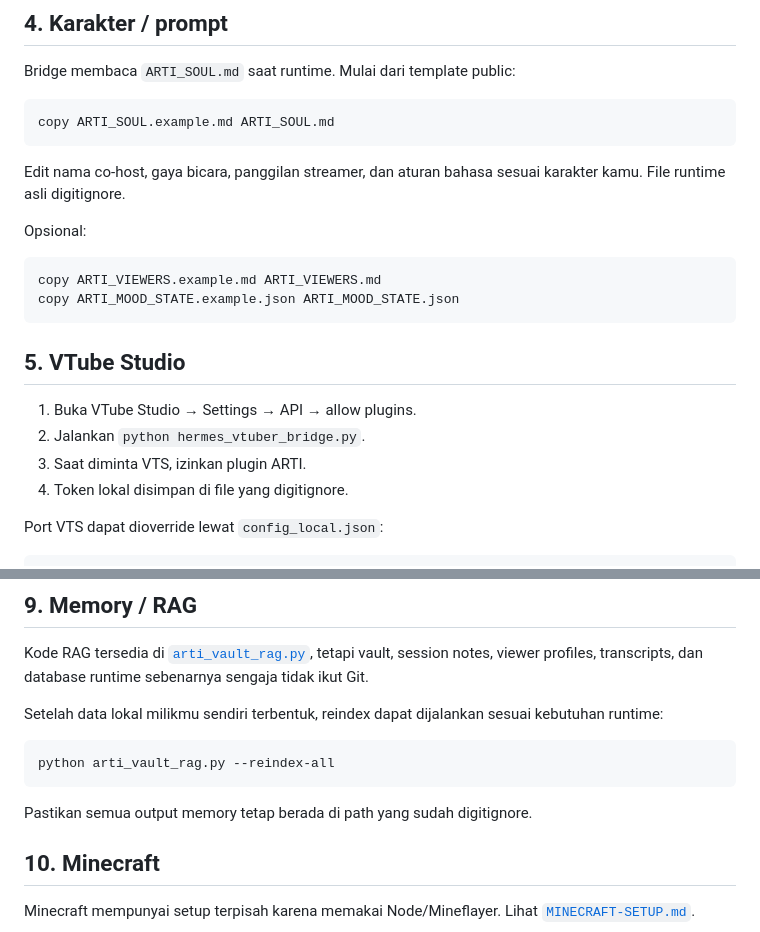
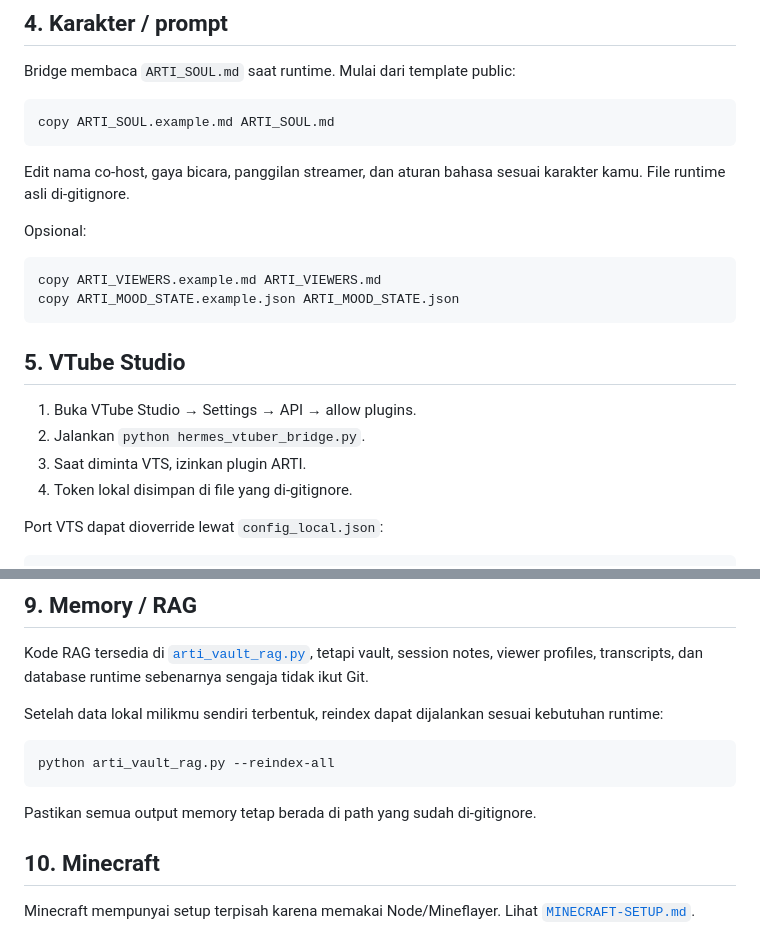
Before and after one commit to bohanyt/arti, a Markdown page: docs/WIRING.md, 2 parts joined by grey strips. Drawn GitHub-style.

Commit message:
docs: polish public wiring wording

````diff
--- a/docs/WIRING.md
+++ b/docs/WIRING.md
@@ -53,7 +53,7 @@ Bridge membaca `ARTI_SOUL.md` saat runtime. Mulai dari template public:
 copy ARTI_SOUL.example.md ARTI_SOUL.md
 ```
 
-Edit nama co-host, gaya bicara, panggilan streamer, dan aturan bahasa sesuai karakter kamu. File runtime asli digitignore.
+Edit nama co-host, gaya bicara, panggilan streamer, dan aturan bahasa sesuai karakter kamu. File runtime asli di-gitignore.
 
 Opsional:
 
@@ -67,7 +67,7 @@ copy ARTI_MOOD_STATE.example.json ARTI_MOOD_STATE.json
 1. Buka VTube Studio → Settings → API → allow plugins.
 2. Jalankan `python hermes_vtuber_bridge.py`.
 3. Saat diminta VTS, izinkan plugin ARTI.
-4. Token lokal disimpan di file yang digitignore.
+4. Token lokal disimpan di file yang di-gitignore.
 
 Port VTS dapat dioverride lewat `config_local.json`:
 
@@ -117,7 +117,7 @@ Setelah data lokal milikmu sendiri terbentuk, reindex dapat dijalankan sesuai ke
 python arti_vault_rag.py --reindex-all
 ```
 
-Pastikan semua output memory tetap berada di path yang sudah digitignore.
+Pastikan semua output memory tetap berada di path yang sudah di-gitignore.
 
 ## 10. Minecraft
 
````
